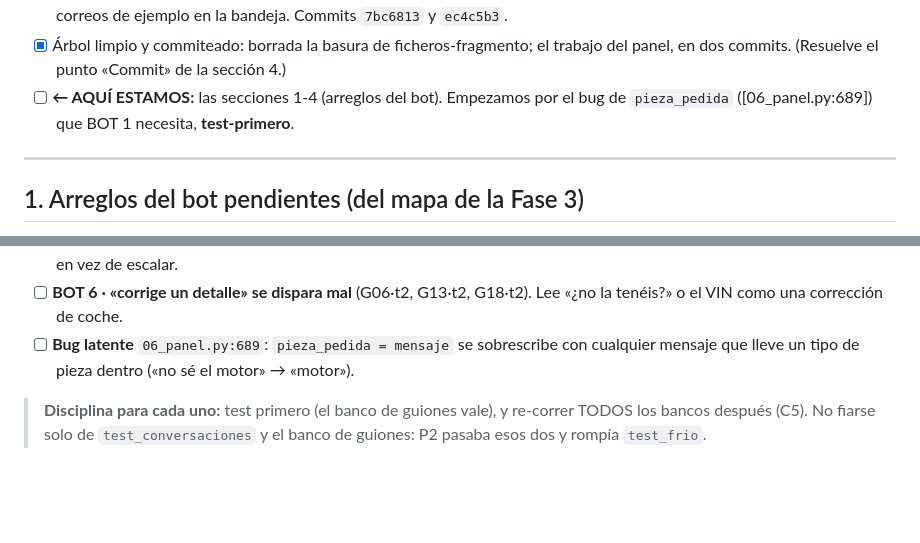
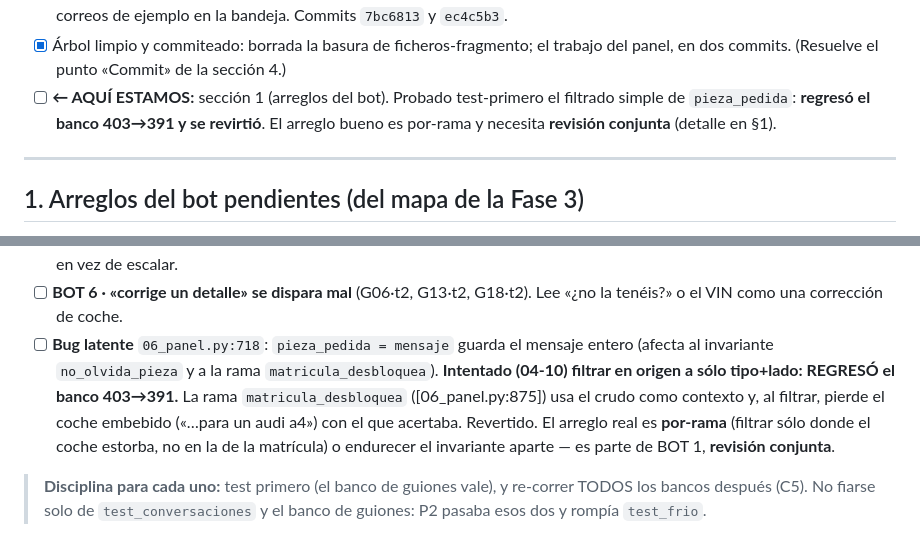
Before and after one commit to aulazaro28110-prog/VendIQ, a Markdown page: docs/GUIONES_pendientes.md, 2 parts joined by grey strips. Rendered like a GitHub page; blank space fills up the shorter version.

Commit message:
Anota el callejón sin salida del filtrado simple de pieza_pedida
Filtrar pieza_pedida a sólo tipo+lado en el origen (06_panel.py:718) regresó el
banco de guiones de 403 a 391: la rama matricula_desbloquea usa el mensaje entero
como contexto de búsqueda y pierde el coche embebido con el que acertaba. Probado
test-primero y revertido; el árbol de código queda intacto. Queda anotado que el
arreglo bueno es por-rama, como parte de BOT 1.

Co-Authored-By: Claude Opus 4.8 <noreply@anthropic.com>

```diff
--- a/docs/GUIONES_pendientes.md
+++ b/docs/GUIONES_pendientes.md
@@ -24,7 +24,7 @@ reabrimos este documento y rematamos las modificaciones del bot punto por punto.
 - [x] Fase 6 · cierre — C5 (11 bancos verdes), C6 (0 rastro), QA_panel + README + decisiones. PARADA 3 en `GUIONES_informe.md`.
 - [x] Extra del panel (03/04-10): barra lateral trasplantada del portfolio (plegable, memoria, scroll-spy), encuadre simétrico y 8 correos de ejemplo en la bandeja. Commits `7bc6813` y `ec4c5b3`.
 - [x] Árbol limpio y commiteado: borrada la basura de ficheros-fragmento; el trabajo del panel, en dos commits. (Resuelve el punto «Commit» de la sección 4.)
-- [ ] **← AQUÍ ESTAMOS:** las secciones 1-4 (arreglos del bot). Empezamos por el bug de `pieza_pedida` ([06_panel.py:689]) que BOT 1 necesita, **test-primero**.
+- [ ] **← AQUÍ ESTAMOS:** sección 1 (arreglos del bot). Probado test-primero el filtrado simple de `pieza_pedida`: **regresó el banco 403→391 y se revirtió**. El arreglo bueno es por-rama y necesita **revisión conjunta** (detalle en §1).
 
 ---
 
@@ -62,8 +62,13 @@ Orden sugerido por impacto. Ninguno tocado todavía salvo lo que diga «hecho pa
   transporte?», «¿sin factura?» → contesta política en vez de escalar.
 - [ ] **BOT 6 · «corrige un detalle» se dispara mal** (G06·t2, G13·t2, G18·t2). Lee
   «¿no la tenéis?» o el VIN como una corrección de coche.
-- [ ] **Bug latente** `06_panel.py:689`: `pieza_pedida = mensaje` se sobrescribe con
-  cualquier mensaje que lleve un tipo de pieza dentro («no sé el motor» → «motor»).
+- [ ] **Bug latente** `06_panel.py:718`: `pieza_pedida = mensaje` guarda el mensaje
+  entero (afecta al invariante `no_olvida_pieza` y a la rama `matricula_desbloquea`).
+  **Intentado (04-10) filtrar en origen a sólo tipo+lado: REGRESÓ el banco 403→391.**
+  La rama `matricula_desbloquea` ([06_panel.py:875]) usa el crudo como contexto y, al
+  filtrar, pierde el coche embebido («…para un audi a4») con el que acertaba. Revertido.
+  El arreglo real es **por-rama** (filtrar sólo donde el coche estorba, no en la de la
+  matrícula) o endurecer el invariante aparte — es parte de BOT 1, **revisión conjunta**.
 
 > **Disciplina para cada uno:** test primero (el banco de guiones vale), y re-correr
 > TODOS los bancos después (C5). No fiarse solo de `test_conversaciones` y el banco de
```
